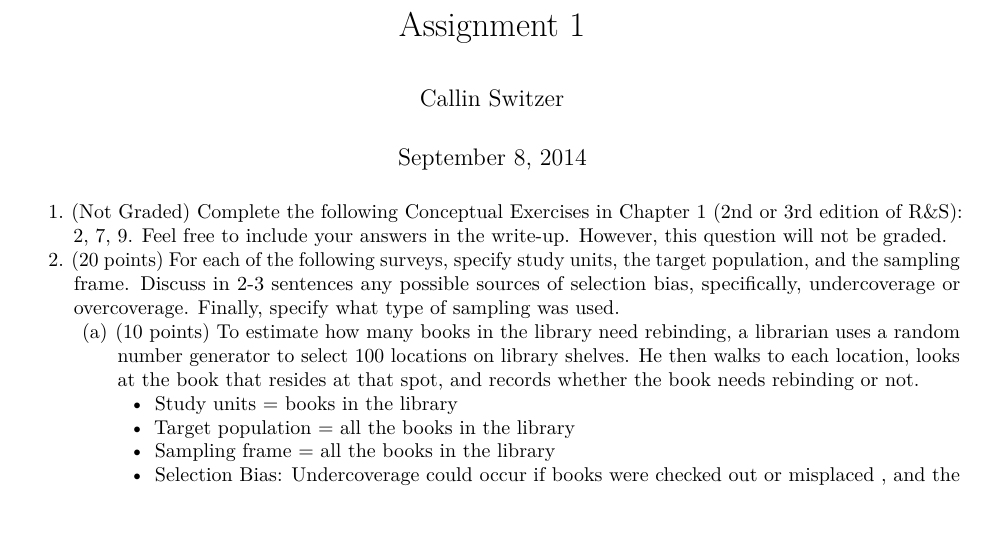
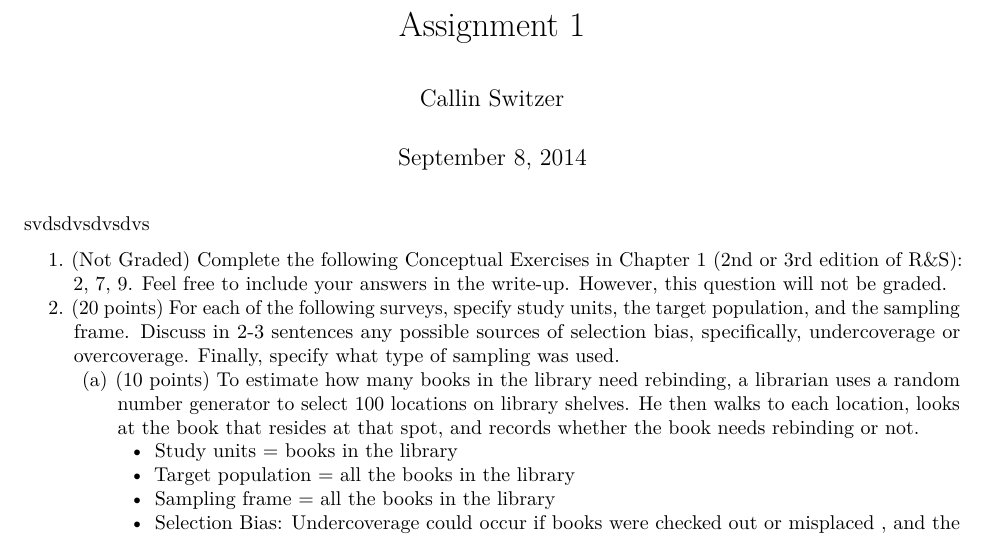
Before and after one commit to callinSwitzer/Stat139, an R Markdown document (test.rmd): part of page 1 of 6, cut so that both start at the same text. Rendered offline with R 4.5, knitr and Pandoc, then LaTeX, with nearby package versions.

Commit message:
test stuff

````diff
--- a/test.rmd
+++ b/test.rmd
@@ -17,7 +17,7 @@ packages <- c("ggplot2", "data.table", "xtable")
 ipak(packages); rm(ipak); rm(packages)
 
 ```
-
+svdsdvsdvsdvs
 
 1. (Not Graded) Complete the following Conceptual Exercises in Chapter 1 (2nd or 3rd edition
 of R&S): 2, 7, 9. Feel free to include your answers in the write-up. However, this question will
````
